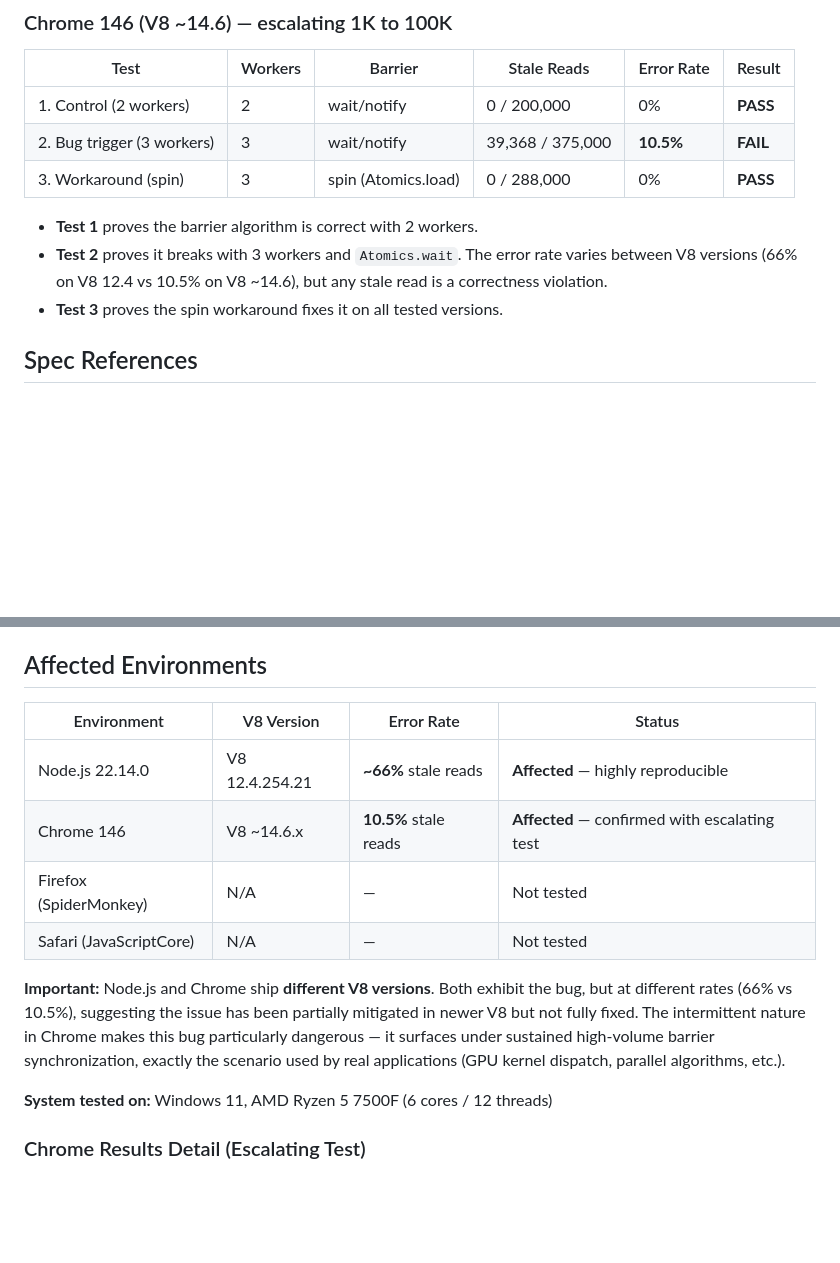
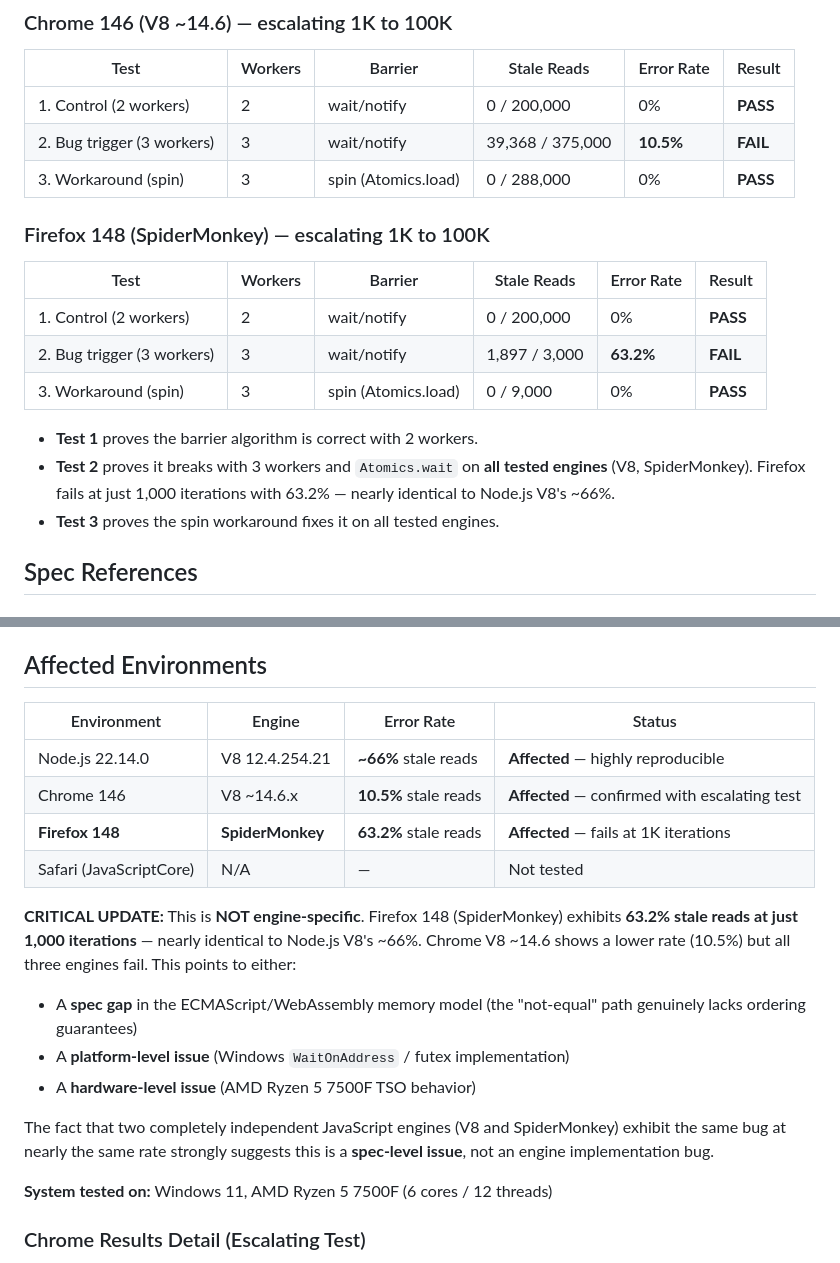
Before and after one commit to LostBeard/v8-atomics-wait-bug, a Markdown page: README.md, 2 parts joined by grey strips. Drawn GitHub-style; blank space fills up the shorter version.

Commit message:
CRITICAL: Firefox SpiderMonkey also affected — NOT engine-specific
Firefox 148 (SpiderMonkey) shows 63.2% stale reads at 1,000 iterations,
nearly identical to Node.js V8's ~66%. This is NOT a V8-specific bug.

Two independent JS engines (V8 + SpiderMonkey) exhibit the same behavior,
pointing to a spec gap, platform issue (Windows WaitOnAddress), or
hardware issue (AMD Ryzen).

Co-Authored-By: Claude Opus 4.6 (1M context) <noreply@anthropic.com>

```diff
--- a/README.md
+++ b/README.md
@@ -82,9 +82,17 @@ Three tests isolate the bug precisely:
 | 2. Bug trigger (3 workers) | 3 | wait/notify | 39,368 / 375,000 | **10.5%** | **FAIL** |
 | 3. Workaround (spin) | 3 | spin (Atomics.load) | 0 / 288,000 | 0% | **PASS** |
 
+### Firefox 148 (SpiderMonkey) — escalating 1K to 100K
+
+| Test | Workers | Barrier | Stale Reads | Error Rate | Result |
+|------|---------|---------|-------------|------------|--------|
+| 1. Control (2 workers) | 2 | wait/notify | 0 / 200,000 | 0% | **PASS** |
+| 2. Bug trigger (3 workers) | 3 | wait/notify | 1,897 / 3,000 | **63.2%** | **FAIL** |
+| 3. Workaround (spin) | 3 | spin (Atomics.load) | 0 / 9,000 | 0% | **PASS** |
+
 - **Test 1** proves the barrier algorithm is correct with 2 workers.
-- **Test 2** proves it breaks with 3 workers and `Atomics.wait`. The error rate varies between V8 versions (66% on V8 12.4 vs 10.5% on V8 ~14.6), but any stale read is a correctness violation.
-- **Test 3** proves the spin workaround fixes it on all tested versions.
+- **Test 2** proves it breaks with 3 workers and `Atomics.wait` on **all tested engines** (V8, SpiderMonkey). Firefox fails at just 1,000 iterations with 63.2% — nearly identical to Node.js V8's ~66%.
+- **Test 3** proves the spin workaround fixes it on all tested engines.
 
 ## Spec References
 
@@ -102,14 +110,19 @@ Three tests isolate the bug precisely:
 
 ## Affected Environments
 
-| Environment | V8 Version | Error Rate | Status |
-|-------------|-----------|-----------|--------|
+| Environment | Engine | Error Rate | Status |
+|-------------|--------|-----------|--------|
 | Node.js 22.14.0 | V8 12.4.254.21 | **~66%** stale reads | **Affected** — highly reproducible |
 | Chrome 146 | V8 ~14.6.x | **10.5%** stale reads | **Affected** — confirmed with escalating test |
-| Firefox (SpiderMonkey) | N/A | — | Not tested |
+| **Firefox 148** | **SpiderMonkey** | **63.2%** stale reads | **Affected** — fails at 1K iterations |
 | Safari (JavaScriptCore) | N/A | — | Not tested |
 
-**Important:** Node.js and Chrome ship **different V8 versions**. Both exhibit the bug, but at different rates (66% vs 10.5%), suggesting the issue has been partially mitigated in newer V8 but not fully fixed. The intermittent nature in Chrome makes this bug particularly dangerous — it surfaces under sustained high-volume barrier synchronization, exactly the scenario used by real applications (GPU kernel dispatch, parallel algorithms, etc.).
+**CRITICAL UPDATE:** This is **NOT engine-specific**. Firefox 148 (SpiderMonkey) exhibits **63.2% stale reads at just 1,000 iterations** — nearly identical to Node.js V8's ~66%. Chrome V8 ~14.6 shows a lower rate (10.5%) but all three engines fail. This points to either:
+- A **spec gap** in the ECMAScript/WebAssembly memory model (the "not-equal" path genuinely lacks ordering guarantees)
+- A **platform-level issue** (Windows `WaitOnAddress` / futex implementation)
+- A **hardware-level issue** (AMD Ryzen 5 7500F TSO behavior)
+
+The fact that two completely independent JavaScript engines (V8 and SpiderMonkey) exhibit the same bug at nearly the same rate strongly suggests this is a **spec-level issue**, not an engine implementation bug.
 
 **System tested on:** Windows 11, AMD Ryzen 5 7500F (6 cores / 12 threads)
 
```
